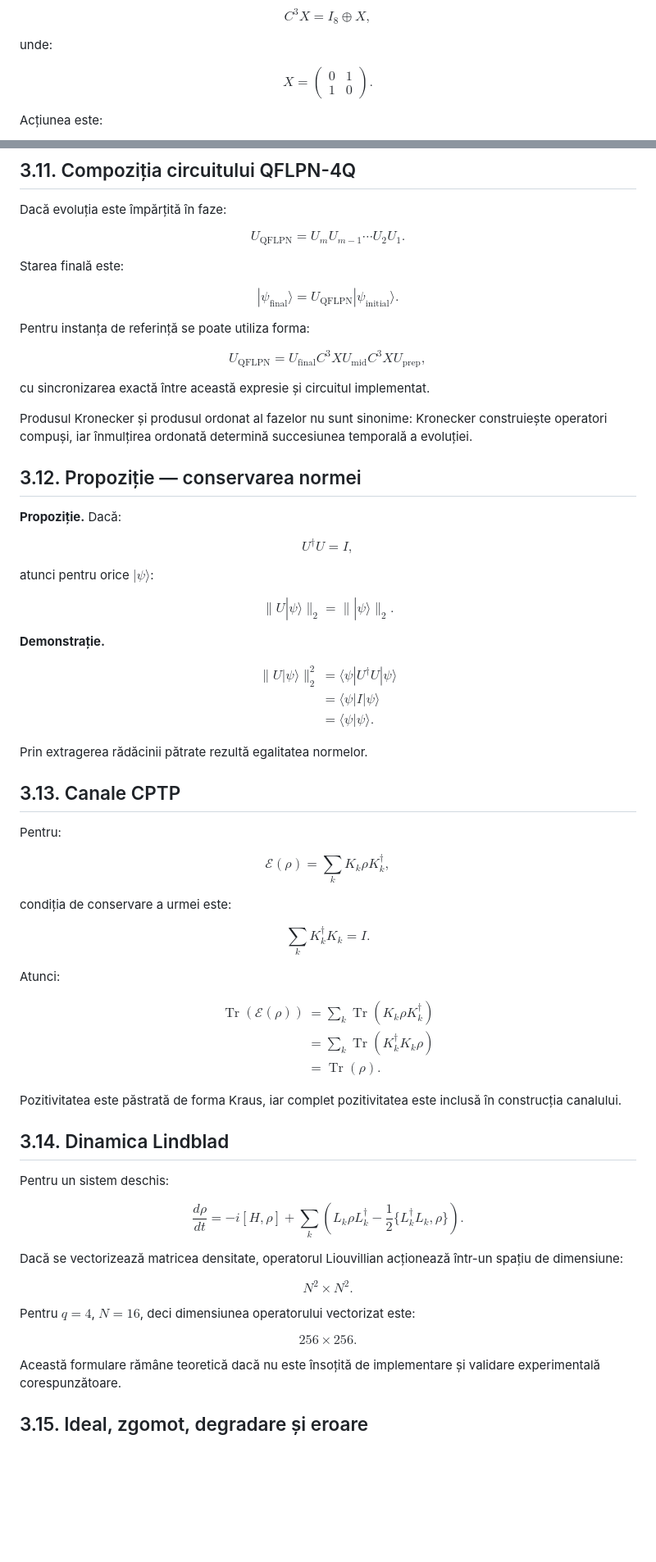
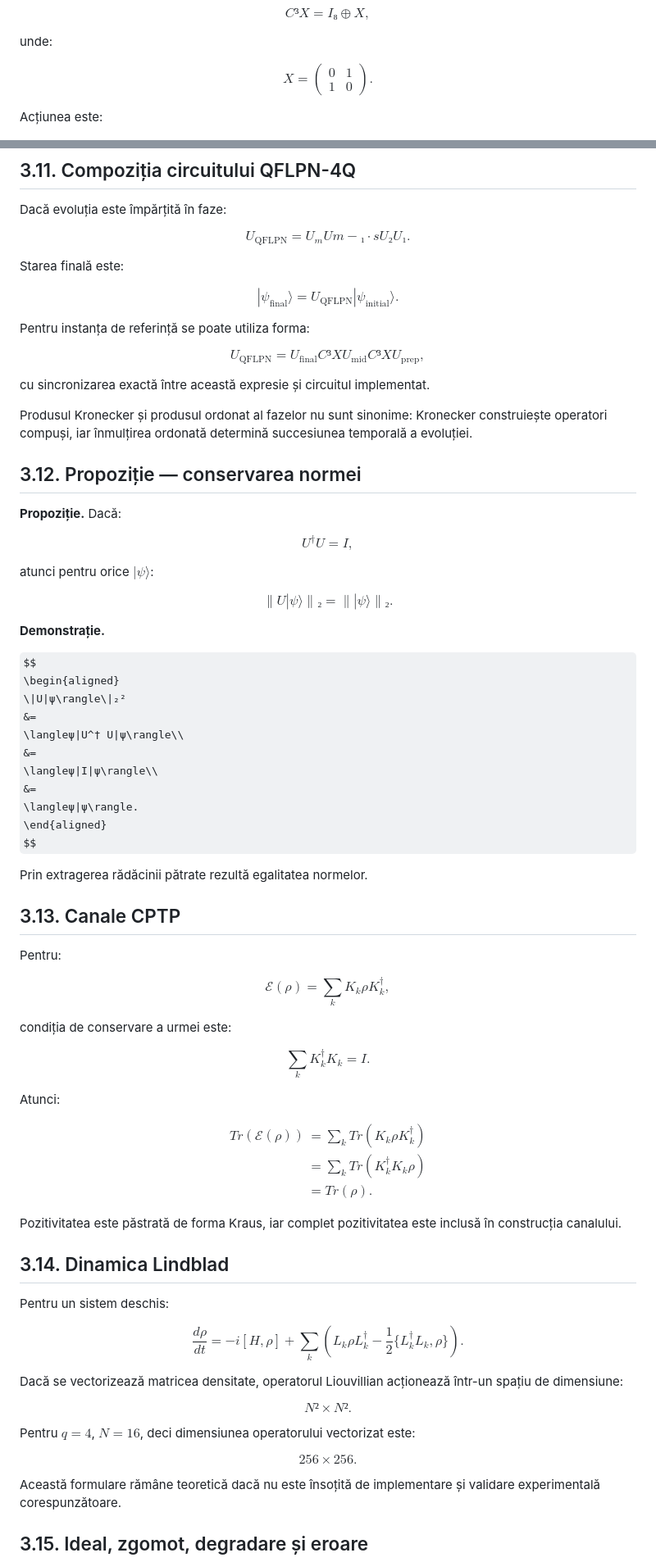
Before and after one commit to adrianroman1/QFLPN-Quantum-Petri-Nets, a Markdown page: reference/03_Formalismul_QFLPN.md, 2 parts joined by grey strips. Shown at 82% size. Rendered like a GitHub page; some formulas as TeX source; blank space fills up the shorter version.

```diff
--- a/reference/03_Formalismul_QFLPN.md
+++ b/reference/03_Formalismul_QFLPN.md
@@ -317,9 +317,9 @@ Operatorul $C^3X$ are trei qubiți de control și un qubit țintă. În ordinea
 corespunzătoare bazei, forma bloc este:
 
 $$
-C^3X
+C³X
 =
-I_8\oplus X,
+I₈\oplus X,
 $$
 
 unde:
@@ -352,16 +352,16 @@ Dacă evoluția este împărțită în faze:
 $$
 U_{\mathrm{QFLPN}}
 =
-U_mU_{m-1}\cdots U_2U_1.
+U_mUm-₁·s U₂U₁.
 $$
 
 Starea finală este:
 
 $$
-|\psi_{\mathrm{final}}\rangle
+|ψ_{\mathrm{final}}\rangle
 =
 U_{\mathrm{QFLPN}}
-|\psi_{\mathrm{initial}}\rangle.
+|ψ_{\mathrm{initial}}\rangle.
 $$
 
 Pentru instanța de referință se poate utiliza forma:
@@ -370,9 +370,9 @@ $$
 U_{\mathrm{QFLPN}}
 =
 U_{\mathrm{final}}
-C^3X
+C³X
 U_{\mathrm{mid}}
-C^3X
+C³X
 U_{\mathrm{prep}},
 $$
 
@@ -387,28 +387,28 @@ succesiunea temporală a evoluției.
 **Propoziție.** Dacă:
 
 $$
-U^\dagger U=I,
+U^† U=I,
 $$
 
-atunci pentru orice $|\psi\rangle$:
+atunci pentru orice $|ψ\rangle$:
 
 $$
-\|U|\psi\rangle\|_2
+\|U|ψ\rangle\|₂
 =
-\||\psi\rangle\|_2.
+\||ψ\rangle\|₂.
 $$
 
 **Demonstrație.**
 
 $$
 \begin{aligned}
-\|U|\psi\rangle\|_2^2
+\|U|ψ\rangle\|₂²
 &=
-\langle\psi|U^\dagger U|\psi\rangle\\
+\langleψ|U^† U|ψ\rangle\\
 &=
-\langle\psi|I|\psi\rangle\\
+\langleψ|I|ψ\rangle\\
 &=
-\langle\psi|\psi\rangle.
+\langleψ|ψ\rangle.
 \end{aligned}
 $$
 
@@ -419,28 +419,28 @@ Prin extragerea rădăcinii pătrate rezultă egalitatea normelor.
 Pentru:
 
 $$
-\mathcal{E}(\rho)
+\mathcal{E}(ρ)
 =
-\sum_kK_k\rho K_k^\dagger,
+\sum_kK_kρ K_k^†,
 $$
 
 condiția de conservare a urmei este:
 
 $$
-\sum_kK_k^\dagger K_k=I.
+\sum_kK_k^† K_k=I.
 $$
 
 Atunci:
 
 $$
 \begin{aligned}
-\operatorname{Tr}(\mathcal{E}(\rho))
+Tr(\mathcal{E}(ρ))
 &=
-\sum_k\operatorname{Tr}(K_k\rho K_k^\dagger)\\
+\sum_kTr(K_kρ K_k^†)\\
 &=
-\sum_k\operatorname{Tr}(K_k^\dagger K_k\rho)\\
+\sum_kTr(K_k^† K_kρ)\\
 &=
-\operatorname{Tr}(\rho).
+Tr(ρ).
 \end{aligned}
 $$
 
@@ -452,30 +452,30 @@ inclusă în construcția canalului.
 Pentru un sistem deschis:
 
 $$
-\frac{d\rho}{dt}
+\frac{dρ}{dt}
 =
--i[H,\rho]
+-i[H,ρ]
 +
 \sum_k
-\left(
-L_k\rho L_k^\dagger
+(
+L_kρ L_k^†
 -
 \frac12
-\{L_k^\dagger L_k,\rho\}
-\right).
+\{L_k^† L_k,ρ\}
+).
 $$
 
 Dacă se vectorizează matricea densitate, operatorul Liouvillian acționează
 într-un spațiu de dimensiune:
 
 $$
-N^2\times N^2.
+N²× N².
 $$
 
 Pentru $q=4$, $N=16$, deci dimensiunea operatorului vectorizat este:
 
 $$
-256\times256.
+256×256.
 $$
 
 Această formulare rămâne teoretică dacă nu este însoțită de implementare și
```
Also changed, not shown: other parts of reference/03_Formalismul_QFLPN.md (+98 -98 lines).
